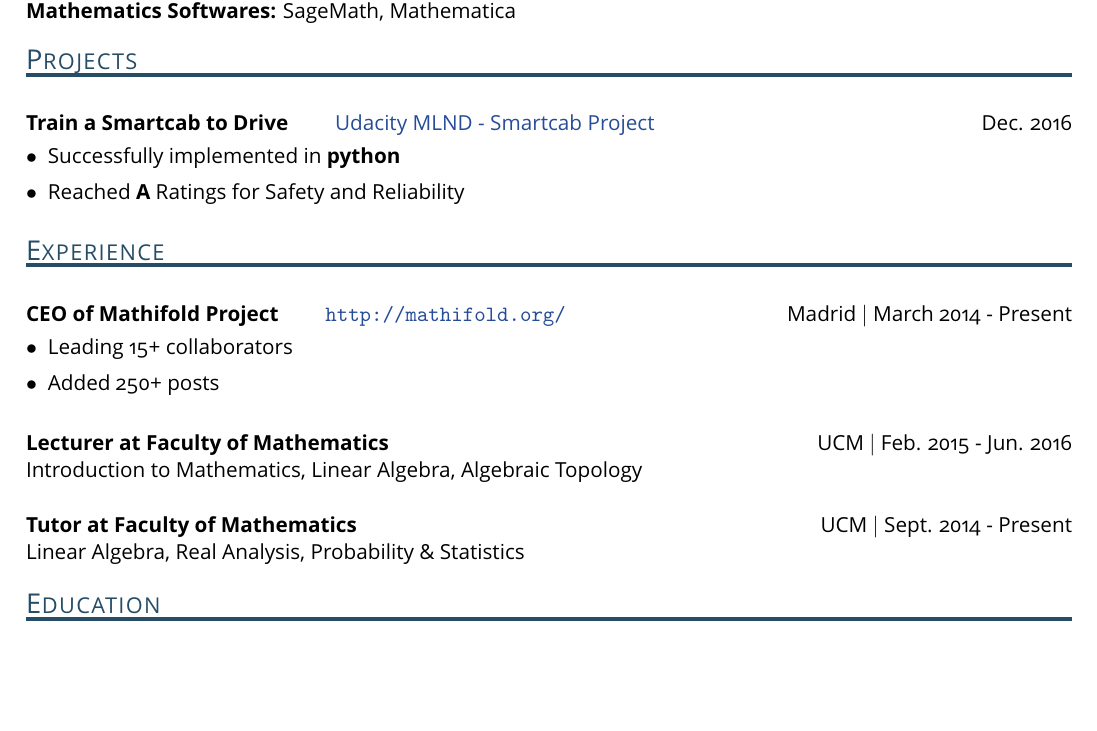
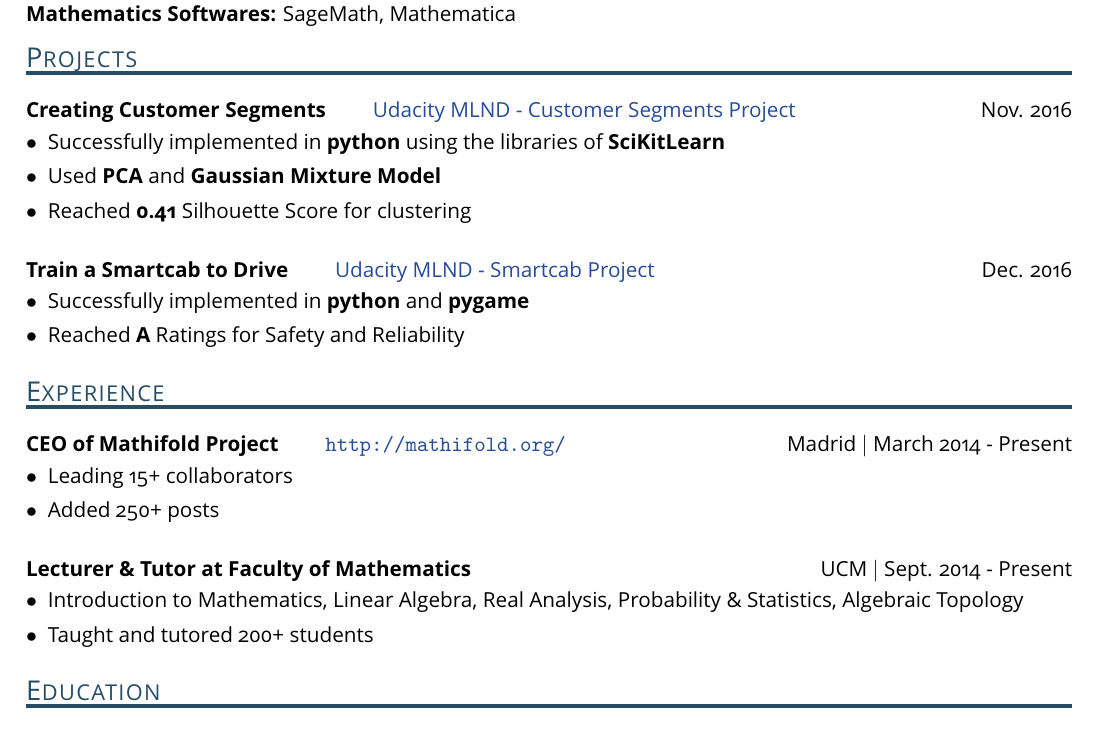
Before and after one commit to ManuelAlejandrG/resume, a LaTeX CV (resume.tex): part of the page, cut so that both start at the same text, the shorter picture padded with empty space. The pictures show the PDF file resume.pdf that the author committed with the source; the source files are stored in an older character set and shown here as Unicode.

Commit message:
Feat: ready for resubmission

```diff
--- a/resume.tex
+++ b/resume.tex
@@ -97,12 +97,20 @@ juanjomadrigal326@gmail.com\\
 
 \vspace{-0.35cm}
 
-\textcolor{dark}{\rule{\linewidth}{2pt}}\\
+\textcolor{dark}{\rule{\linewidth}{2pt}}\\ \vspace{-0.2cm}
+
+\textbf{Creating Customer Segments} \qquad \href{https://github.com/jxm-math/customer_segments}{Udacity MLND - Customer Segments Project} \hfill Nov. 2016
+
+\begin{itemize}[leftmargin=*,topsep=0pt,itemsep=0pt]
+	\item Successfully implemented in \textbf{python} using the libraries of \textbf{SciKitLearn}
+	\item Used \textbf{PCA} and \textbf{Gaussian Mixture Model}
+	\item Reached \textbf{0.41} Silhouette Score for clustering\\
+\end{itemize}
 
 \textbf{Train a Smartcab to Drive} \qquad \href{https://github.com/jxm-math/smartcab}{Udacity MLND - Smartcab Project} \hfill Dec. 2016
 
 \begin{itemize}[leftmargin=*,topsep=0pt,itemsep=0pt]
-	\item Successfully implemented in \textbf{python}
+	\item Successfully implemented in \textbf{python} and \textbf{pygame}
 	\item Reached \textbf{A} Ratings for Safety and Reliability\\
 \end{itemize}
 
@@ -121,11 +129,12 @@ juanjomadrigal326@gmail.com\\
 	\item Added 250+ posts\\
 \end{itemize}
 
-\textbf{Lecturer at Faculty of Mathematics} \hfill UCM $\vert$ Feb. 2015 - Jun. 2016\\
-  Introduction to Mathematics, Linear Algebra, Algebraic Topology\\
+\textbf{Lecturer \& Tutor at Faculty of Mathematics} \hfill UCM $\vert$ Sept. 2014 - Present
 
-\textbf{Tutor at Faculty of Mathematics} \hfill UCM $\vert$ Sept. 2014 - Present\\
- Linear Algebra, Real Analysis, Probability \& Statistics\\
+\begin{itemize}[leftmargin=*,topsep=0pt,itemsep=0pt]
+	\item Introduction to Mathematics, Linear Algebra, Real Analysis, Probability \& Statistics, Algebraic Topology
+	\item Taught and tutored 200+ students\\
+\end{itemize}
 
 %%% Education
 
```
Also changed, not shown: resume.pdf, resume.tex (8 more changed lines).
